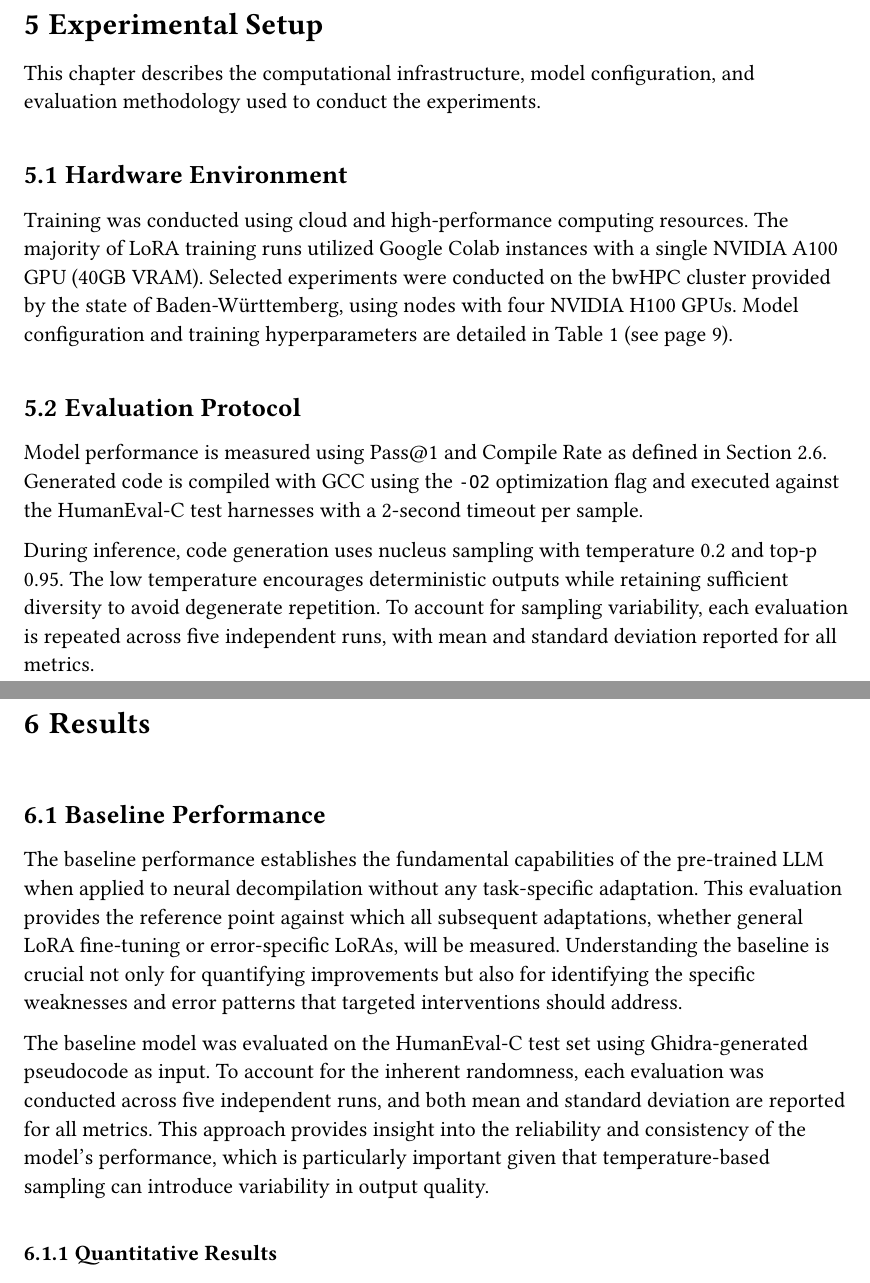
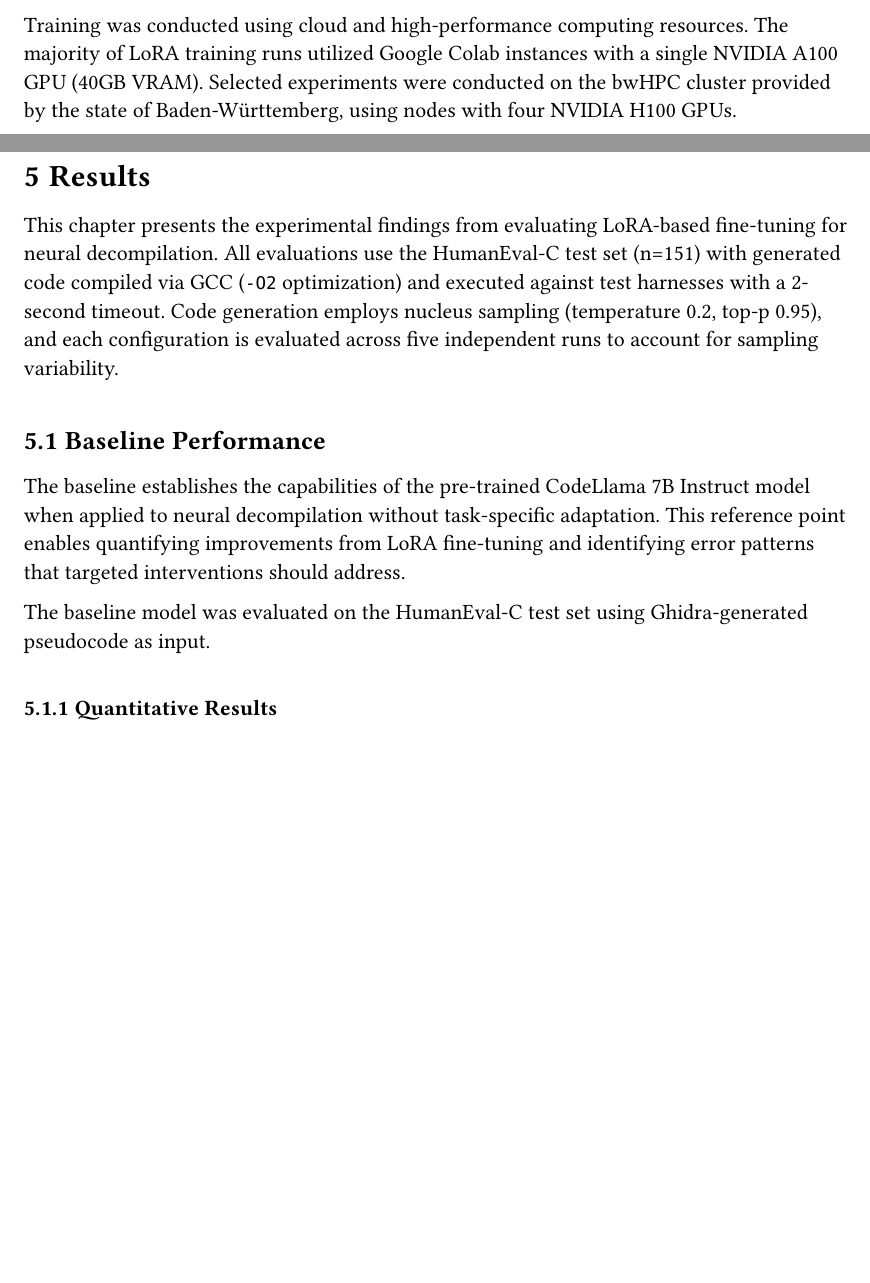
Before and after one commit to bananaprotocol/RevBench, a Typst document (thesis/thesis.typ): two parts of pages 20 and 21 of 25 before the commit and two parts of pages 14 and 20 of 24 after it, joined at a grey line, cut at the place of the change, the shorter picture padded with empty space. Compiled offline with Typst 0.15.

Commit message:
refactor(thesis): merge experimental setup into methodology

```diff
--- a/thesis/thesis.typ
+++ b/thesis/thesis.typ
@@ -477,8 +481,5 @@ However, as documented in the previous section, Knowledge Editing proved fundame
 This finding itself constitutes a contribution, clarifying that neural decompilation errors stem from reasoning failures rather than knowledge gaps.
 Consequently, the experimental evaluation focuses on assessing LoRA's effectiveness against the unadapted baseline, with the Knowledge Editing investigation serving as a documented negative result that illuminates the nature of the decompilation challenge.
 
-= Experimental Setup
+= Results
 
-This chapter describes the computational infrastructure, model configuration, and evaluation methodology used to conduct the experiments.
-
-== Hardware Environment
@@ -489,25 +486,13 @@ Selected experiments were conducted on the bwHPC cluster provided by the state o
-Model configuration and training hyperparameters are detailed in @training-configuration (see #ref(<training-configuration>, form: "page")).
-
-== Evaluation Protocol
-
-Model performance is measured using Pass\@1 and Compile Rate as defined in @eval-metrics.
-Generated code is compiled with GCC using the `-O2` optimization flag and executed against the HumanEval-C test harnesses with a 2-second timeout per sample.
-
-During inference, code generation uses nucleus sampling with temperature 0.2 and top-p 0.95.
-The low temperature encourages deterministic outputs while retaining sufficient diversity to avoid degenerate repetition.
-To account for sampling variability, each evaluation is repeated across five independent runs, with mean and standard deviation reported for all metrics.
-
-= Results
+This chapter presents the experimental findings from evaluating LoRA-based fine-tuning for neural decompilation.
+All evaluations use the HumanEval-C test set (n=151) with generated code compiled via GCC (`-O2` optimization) and executed against test harnesses with a 2-second timeout.
+Code generation employs nucleus sampling (temperature 0.2, top-p 0.95), and each configuration is evaluated across five independent runs to account for sampling variability.
 
 == Baseline Performance
 
-The baseline performance establishes the fundamental capabilities of the pre-trained LLM when applied to neural decompilation without any task-specific adaptation.
-This evaluation provides the reference point against which all subsequent adaptations, whether general LoRA fine-tuning or error-specific LoRAs, will be measured.
-Understanding the baseline is crucial not only for quantifying improvements but also for identifying the specific weaknesses and error patterns that targeted interventions should address.
+The baseline establishes the capabilities of the pre-trained CodeLlama 7B Instruct model when applied to neural decompilation without task-specific adaptation.
+This reference point enables quantifying improvements from LoRA fine-tuning and identifying error patterns that targeted interventions should address.
 
 The baseline model was evaluated on the HumanEval-C test set using Ghidra-generated pseudocode as input.
-To account for the inherent randomness, each evaluation was conducted across five independent runs, and both mean and standard deviation are reported for all metrics.
-This approach provides insight into the reliability and consistency of the model's performance, which is particularly important given that temperature-based sampling can introduce variability in output quality.
 
 === Quantitative Results
 
```
Also changed, not shown: thesis/thesis.typ (8 more changed lines).
